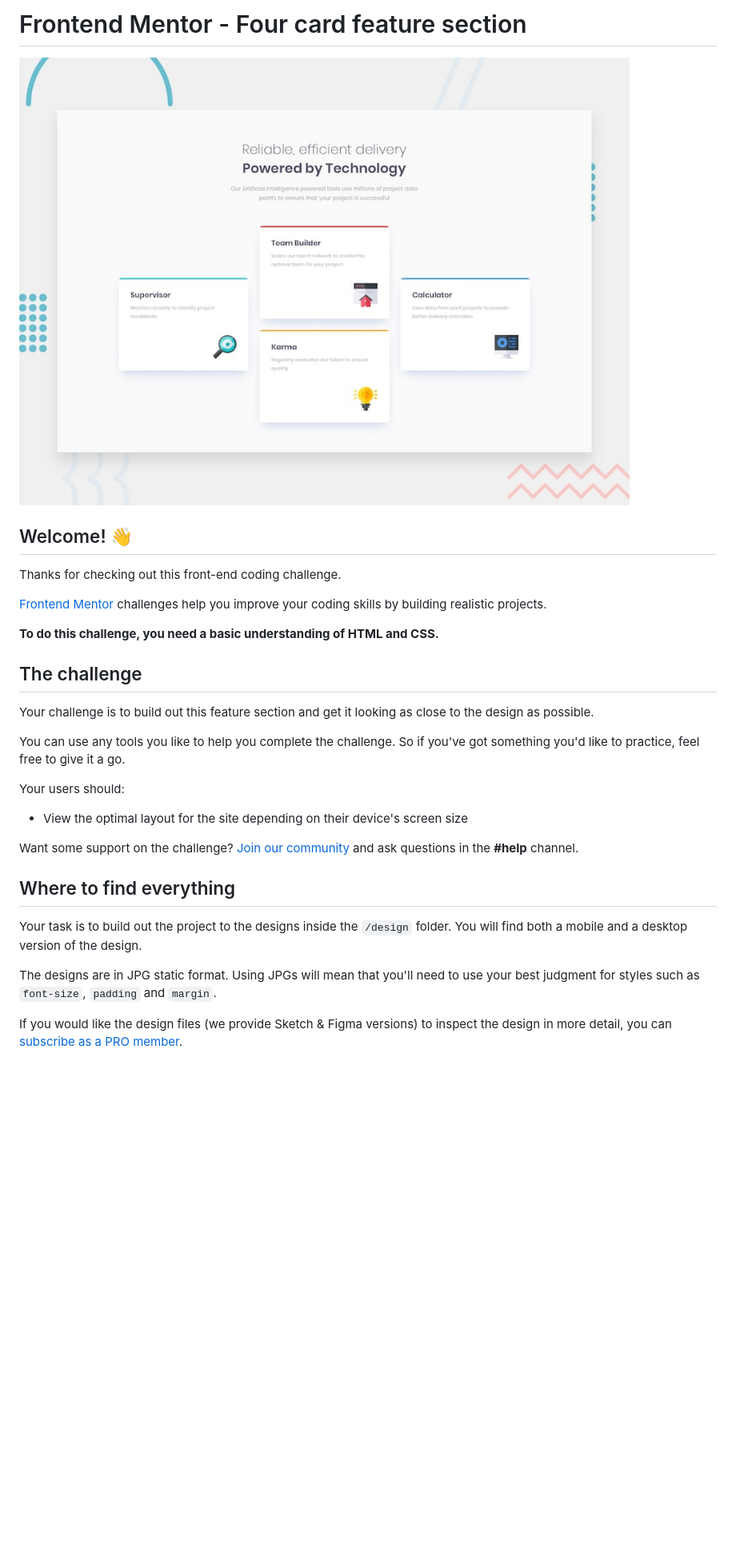
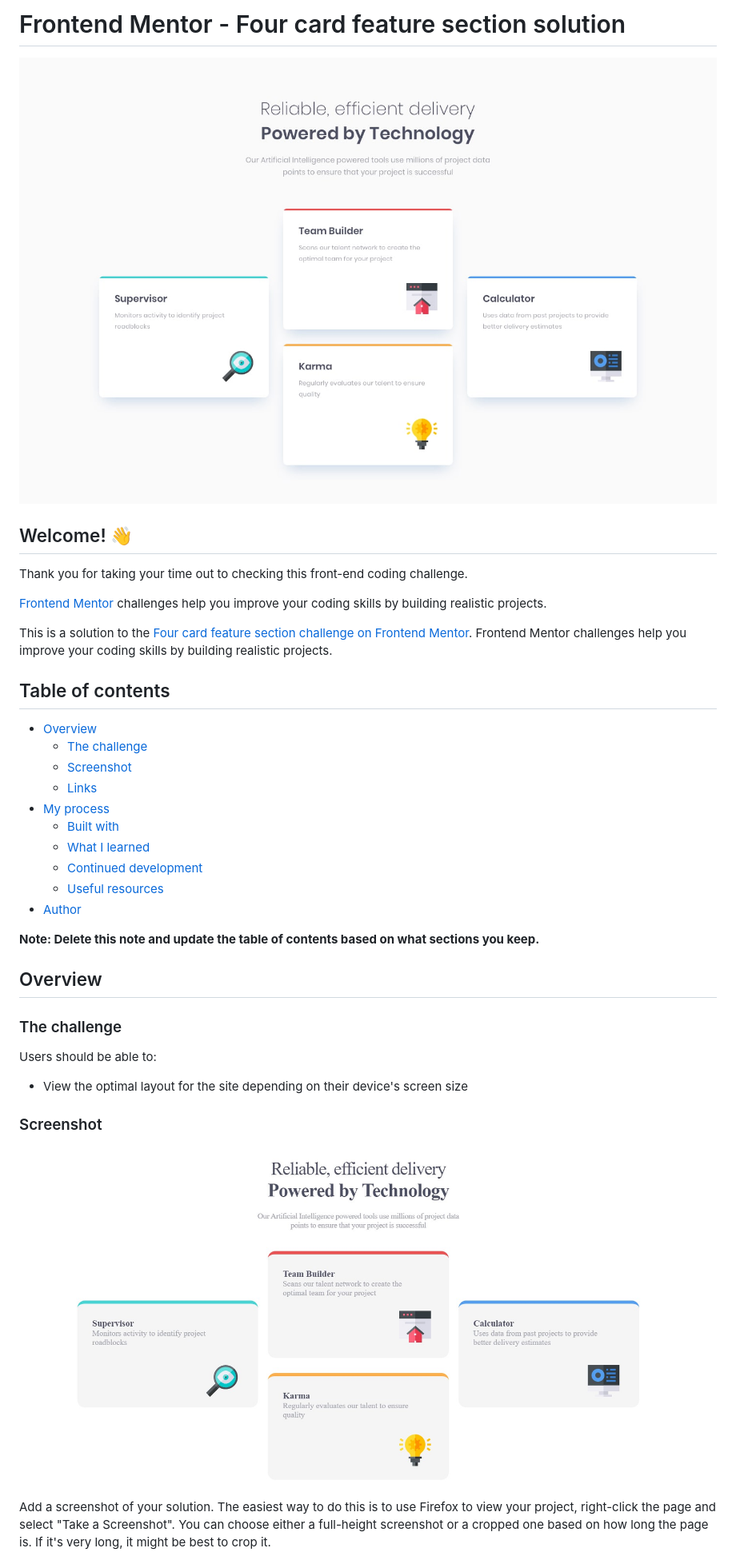
Before and after one commit to OekPhlesym/Four-card-feature-section, a Markdown page: README.md, the part around one of its changes. Shown at 80% size. GitHub-like rendering; blank space fills up the shorter version.

```diff
--- a/README.md
+++ b/README.md
@@ -1,32 +1,44 @@
-# Frontend Mentor - Four card feature section
-
-![Design preview for the Four card feature section coding challenge](./design/desktop-preview.jpg)
+# Frontend Mentor - Four card feature section solution
+![Four card feature section](./design/desktop-design.jpg)
 
 ## Welcome! 👋
 
-Thanks for checking out this front-end coding challenge.
+Thank you for taking your time out to checking this front-end coding challenge.
 
 [Frontend Mentor](https://www.frontendmentor.io) challenges help you improve your coding skills by building realistic projects.
 
-**To do this challenge, you need a basic understanding of HTML and CSS.**
 
-## The challenge
+This is a solution to the [Four card feature section challenge on Frontend Mentor](https://www.frontendmentor.io/challenges/four-card-feature-section-weK1eFYK). Frontend Mentor challenges help you improve your coding skills by building realistic projects.
 
-Your challenge is to build out this feature section and get it looking as close to the design as possible.
+## Table of contents
 
-You can use any tools you like to help you complete the challenge. So if you've got something you'd like to practice, feel free to give it a go.
+- [Overview](#overview)
+  - [The challenge](#the-challenge)
+  - [Screenshot](#screenshot)
+  - [Links](#links)
+- [My process](#my-process)
+  - [Built with](#built-with)
+  - [What I learned](#what-i-learned)
+  - [Continued development](#continued-development)
+  - [Useful resources](#useful-resources)
+- [Author](#author)
 
-Your users should:
+
+**Note: Delete this note and update the table of contents based on what sections you keep.**
+
+## Overview
+
+### The challenge
+
+Users should be able to:
 
 - View the optimal layout for the site depending on their device's screen size
 
-Want some support on the challenge? [Join our community](https://www.frontendmentor.io/community) and ask questions in the **#help** channel.
+### Screenshot
 
-## Where to find everything
+![Screenshot](./images/Screenshot.jpg)
+Add a screenshot of your solution. The easiest way to do this is to use Firefox to view your project, right-click the page and select "Take a Screenshot". You can choose either a full-height screenshot or a cropped one based on how long the page is. If it's very long, it might be best to crop it.
 
-Your task is to build out the project to the designs inside the `/design` folder. You will find both a mobile and a desktop version of the design.
 
-The designs are in JPG static format. Using JPGs will mean that you'll need to use your best judgment for styles such as `font-size`, `padding` and `margin`.
 
-If you would like the design files (we provide Sketch & Figma versions) to inspect the design in more detail, you can [subscribe as a PRO member](https://www.frontendmentor.io/pro).
 
```
Also changed, not shown: other parts of README.md (+20 -37 lines).
